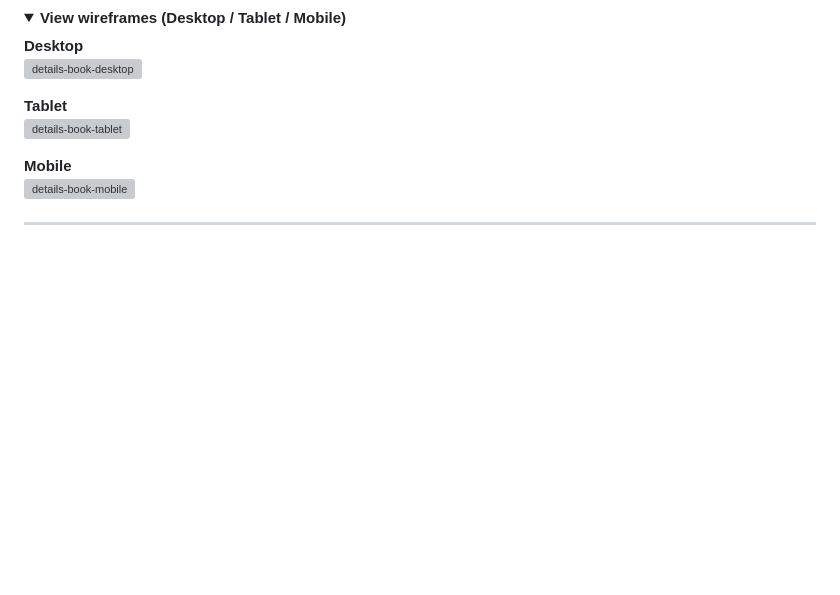
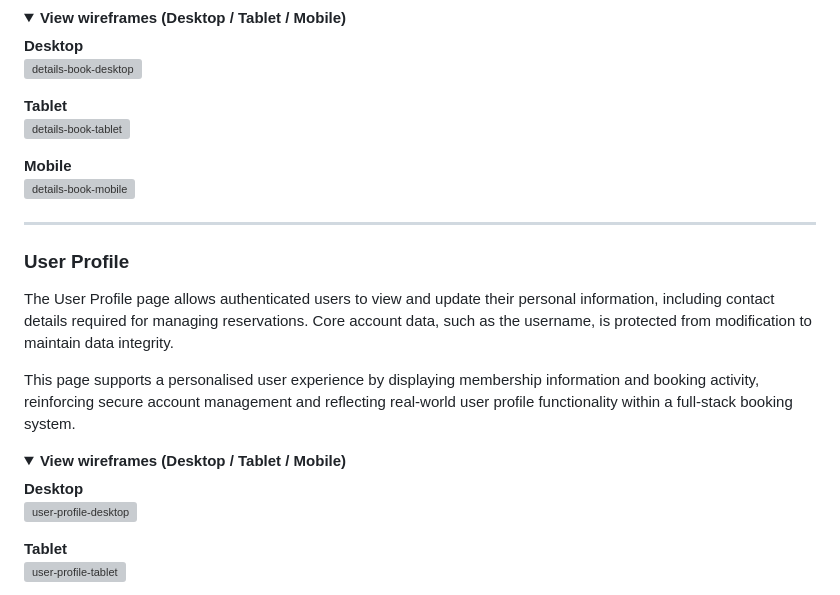
Before and after one commit to rpires71/milestone-3, a Markdown page: README.md, the part around one of its changes. Drawn GitHub-style; folded sections open; blank space fills up the shorter version; grey boxes are pictures that could not be loaded.

Commit message:
README for Milestone 3 Project - User Profile page Wireframe
Added a section for the User Profile page detailing its features and wireframes for different devices.

```diff
--- a/README.md
+++ b/README.md
@@ -843,3 +843,18 @@ Users are able to edit or cancel their reservation directly from this page, rein
 
 ---
 
+### User Profile
+
+The User Profile page allows authenticated users to view and update their personal information, including contact details required for managing reservations. Core account data, such as the username, is protected from modification to maintain data integrity.
+
+This page supports a personalised user experience by displaying membership information and booking activity, reinforcing secure account management and reflecting real-world user profile functionality within a full-stack booking system.
+
+<details>
+<summary><strong>View wireframes (Desktop / Tablet / Mobile)</strong></summary>
+
+**Desktop**
+<img width="673" height="785" alt="user-profile-desktop" src="https://github.com/user-attachments/assets/8aeade6d-722d-4807-9966-c41b051aae16" />
+
+**Tablet**
+<img width="673" height="1040" alt="user-profile-tablet" src="https://github.com/user-attachments/assets/d8f08994-5b25-40cf-9ad6-37d8ad64d5d2" />
+
```
Also changed, not shown: other parts of README.md (+7 -0 lines).
